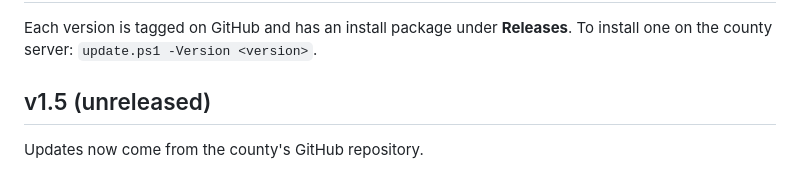
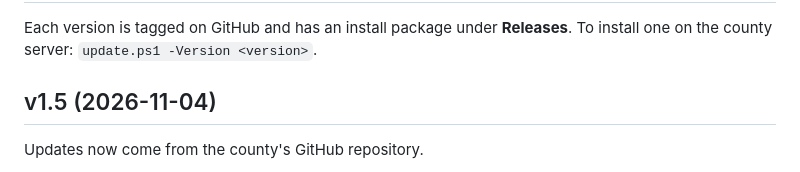
Before and after one commit to Eesterlein/gunnison-land-attribute-dashboard, a Markdown page: CHANGELOG.md, the part around the change. Drawn GitHub-style.

Commit message:
Release v1.5: updates from the county repo

```diff
--- a/CHANGELOG.md
+++ b/CHANGELOG.md
@@ -2,7 +2,7 @@
 
 Each version is tagged on GitHub and has an install package under **Releases**. To install one on the county server: `update.ps1 -Version <version>`.
 
-## v1.5 (unreleased)
+## v1.5 (2026-11-04)
 
 Updates now come from the county's GitHub repository.
 
```
